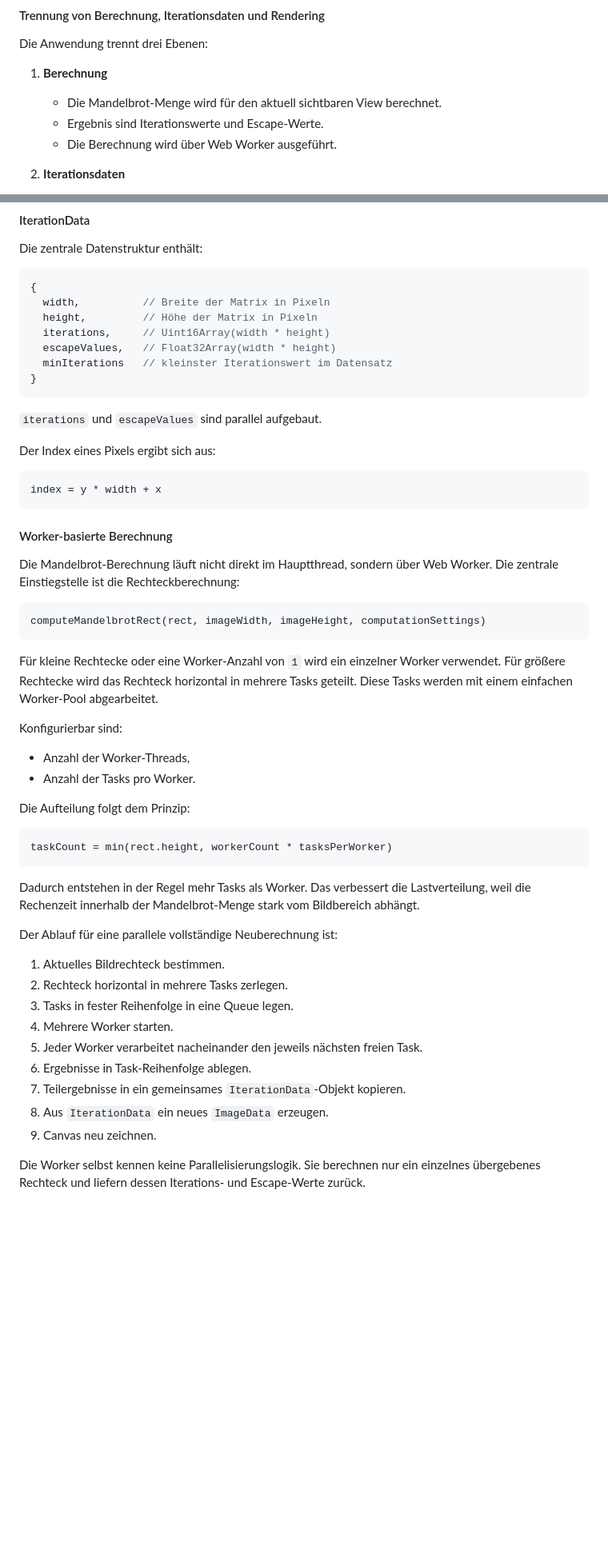
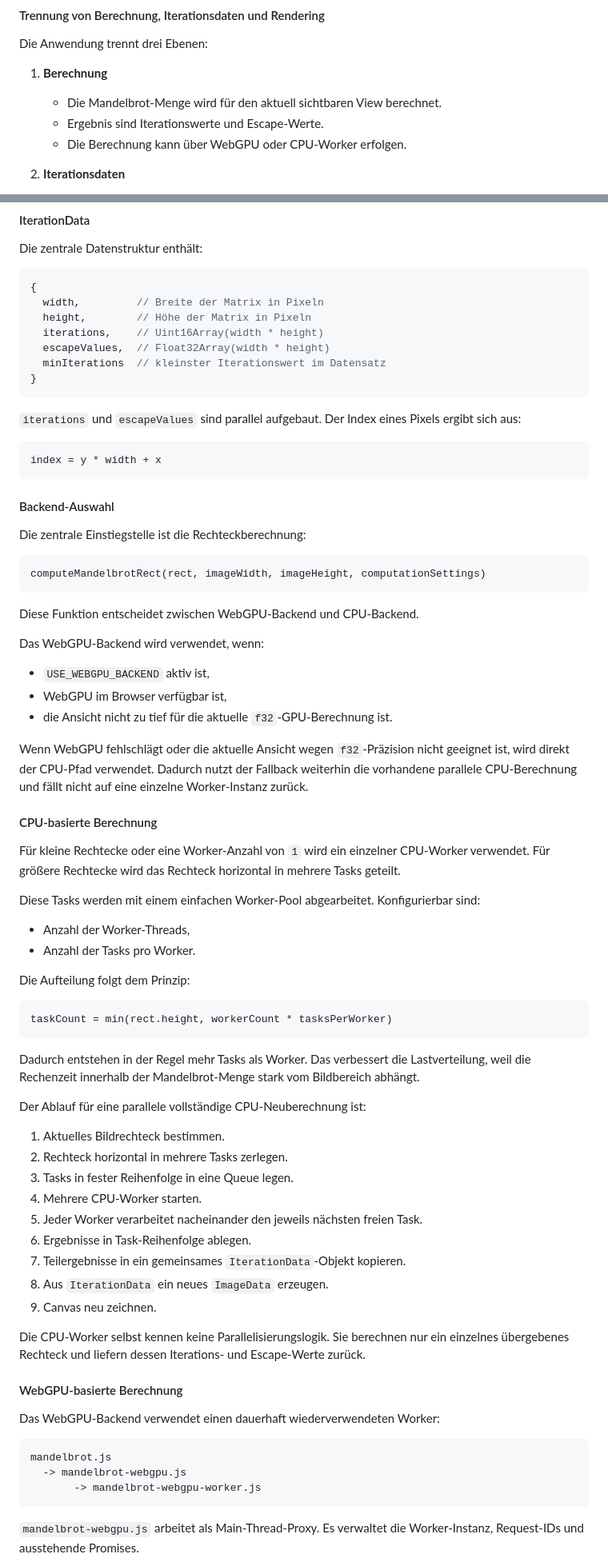
Before and after one commit to dirk-gessner/Mandelbrot-Viewer, a Markdown page: README.md, 2 parts joined by grey strips. Shown at 80% size. Rendered like a GitHub page; blank space fills up the shorter version.

Commit message:
Readme angepasst.

````diff
--- a/README.md
+++ b/README.md
@@ -224,7 +232,7 @@ Die Anwendung trennt drei Ebenen:
 1. **Berechnung**
    - Die Mandelbrot-Menge wird für den aktuell sichtbaren View berechnet.
    - Ergebnis sind Iterationswerte und Escape-Werte.
-   - Die Berechnung wird über Web Worker ausgeführt.
+   - Die Berechnung kann über WebGPU oder CPU-Worker erfolgen.
 
 2. **Iterationsdaten**
    - Die Werte werden in einer Matrix gehalten.
@@ -244,33 +252,43 @@ Die zentrale Datenstruktur enthält:
 
 ```js
 {
-  width,          // Breite der Matrix in Pixeln
-  height,         // Höhe der Matrix in Pixeln
-  iterations,     // Uint16Array(width * height)
-  escapeValues,   // Float32Array(width * height)
-  minIterations   // kleinster Iterationswert im Datensatz
+  width,         // Breite der Matrix in Pixeln
+  height,        // Höhe der Matrix in Pixeln
+  iterations,    // Uint16Array(width * height)
+  escapeValues,  // Float32Array(width * height)
+  minIterations  // kleinster Iterationswert im Datensatz
 }
 ```
 
-`iterations` und `escapeValues` sind parallel aufgebaut.
-
-Der Index eines Pixels ergibt sich aus:
+`iterations` und `escapeValues` sind parallel aufgebaut. Der Index eines Pixels ergibt sich aus:
 
 ```text
 index = y * width + x
 ```
 
-#### Worker-basierte Berechnung
+#### Backend-Auswahl
 
-Die Mandelbrot-Berechnung läuft nicht direkt im Hauptthread, sondern über Web Worker. Die zentrale Einstiegstelle ist die Rechteckberechnung:
+Die zentrale Einstiegstelle ist die Rechteckberechnung:
 
 ```text
 computeMandelbrotRect(rect, imageWidth, imageHeight, computationSettings)
 ```
 
-Für kleine Rechtecke oder eine Worker-Anzahl von `1` wird ein einzelner Worker verwendet. Für größere Rechtecke wird das Rechteck horizontal in mehrere Tasks geteilt. Diese Tasks werden mit einem einfachen Worker-Pool abgearbeitet.
+Diese Funktion entscheidet zwischen WebGPU-Backend und CPU-Backend.
 
-Konfigurierbar sind:
+Das WebGPU-Backend wird verwendet, wenn:
+
+- `USE_WEBGPU_BACKEND` aktiv ist,
+- WebGPU im Browser verfügbar ist,
+- die Ansicht nicht zu tief für die aktuelle `f32`-GPU-Berechnung ist.
+
+Wenn WebGPU fehlschlägt oder die aktuelle Ansicht wegen `f32`-Präzision nicht geeignet ist, wird direkt der CPU-Pfad verwendet. Dadurch nutzt der Fallback weiterhin die vorhandene parallele CPU-Berechnung und fällt nicht auf eine einzelne Worker-Instanz zurück.
+
+#### CPU-basierte Berechnung
+
+Für kleine Rechtecke oder eine Worker-Anzahl von `1` wird ein einzelner CPU-Worker verwendet. Für größere Rechtecke wird das Rechteck horizontal in mehrere Tasks geteilt.
+
+Diese Tasks werden mit einem einfachen Worker-Pool abgearbeitet. Konfigurierbar sind:
 
 - Anzahl der Worker-Threads,
 - Anzahl der Tasks pro Worker.
@@ -283,16 +301,29 @@ taskCount = min(rect.height, workerCount * tasksPerWorker)
 
 Dadurch entstehen in der Regel mehr Tasks als Worker. Das verbessert die Lastverteilung, weil die Rechenzeit innerhalb der Mandelbrot-Menge stark vom Bildbereich abhängt.
 
-Der Ablauf für eine parallele vollständige Neuberechnung ist:
+Der Ablauf für eine parallele vollständige CPU-Neuberechnung ist:
 
 1. Aktuelles Bildrechteck bestimmen.
 2. Rechteck horizontal in mehrere Tasks zerlegen.
 3. Tasks in fester Reihenfolge in eine Queue legen.
-4. Mehrere Worker starten.
+4. Mehrere CPU-Worker starten.
 5. Jeder Worker verarbeitet nacheinander den jeweils nächsten freien Task.
 6. Ergebnisse in Task-Reihenfolge ablegen.
 7. Teilergebnisse in ein gemeinsames `IterationData`-Objekt kopieren.
 8. Aus `IterationData` ein neues `ImageData` erzeugen.
 9. Canvas neu zeichnen.
 
-Die Worker selbst kennen keine Parallelisierungslogik. Sie berechnen nur ein einzelnes übergebenes Rechteck und liefern dessen Iterations- und Escape-Werte zurück.
+Die CPU-Worker selbst kennen keine Parallelisierungslogik. Sie berechnen nur ein einzelnes übergebenes Rechteck und liefern dessen Iterations- und Escape-Werte zurück.
+
+#### WebGPU-basierte Berechnung
+
+Das WebGPU-Backend verwendet einen dauerhaft wiederverwendeten Worker:
+
+```text
+mandelbrot.js
+  -> mandelbrot-webgpu.js
+       -> mandelbrot-webgpu-worker.js
+```
+
+`mandelbrot-webgpu.js` arbeitet als Main-Thread-Proxy. Es verwaltet die Worker-Instanz, Request-IDs und ausstehende Promises.
+
````
Also changed, not shown: other parts of README.md (+72 -24 lines).
